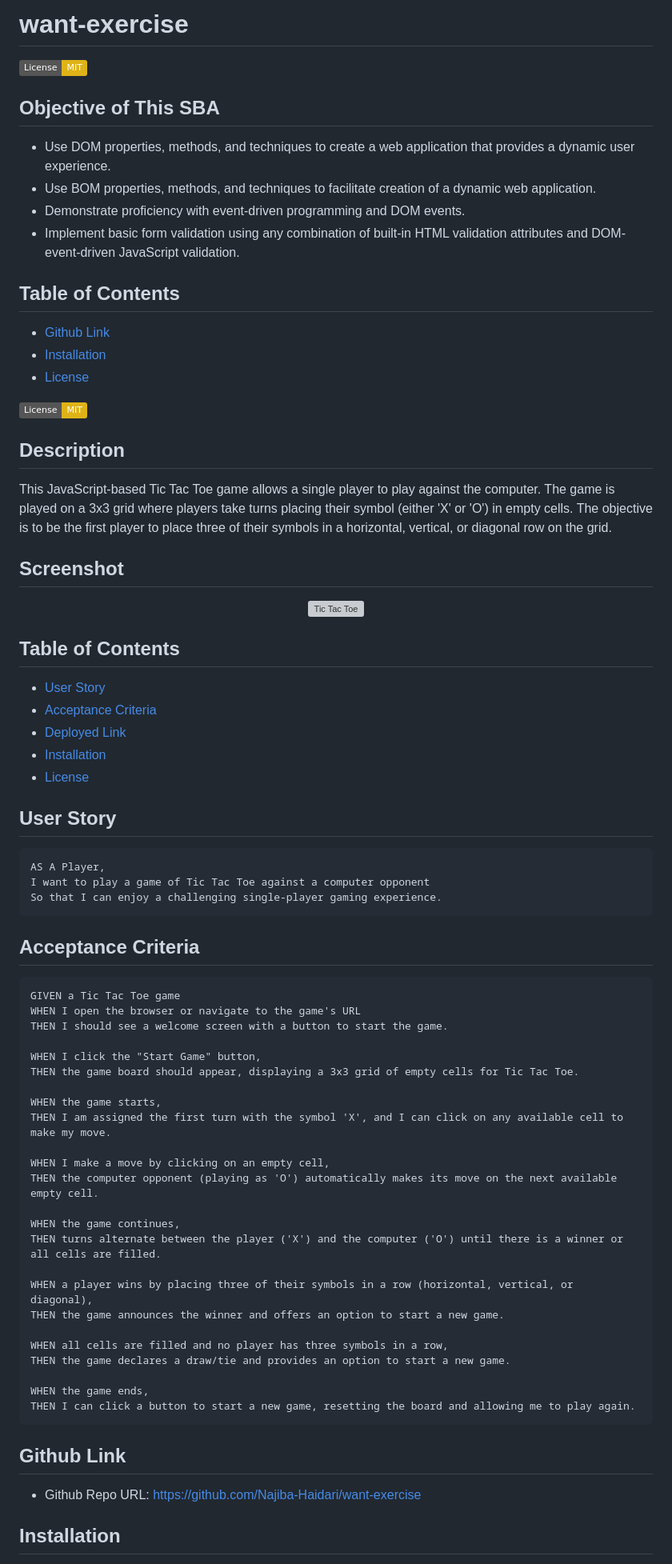
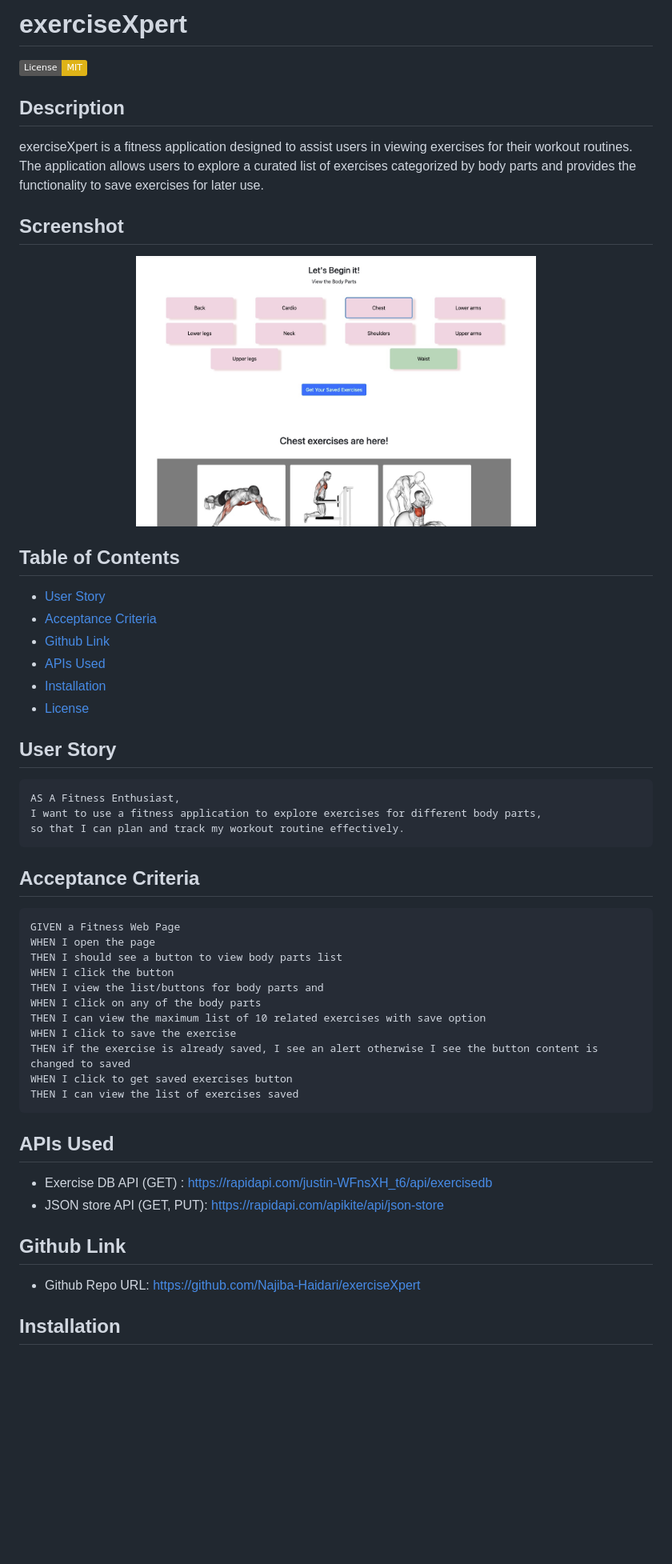
Before and after one commit to Najiba-Haidari/exerciseXpert, a Markdown page: README.md, the part around the change printed below. Shown: that part at 80% size. Rendered like a GitHub page; pictures changed too: images/screenshot.jpeg (added); badges without logos; blank space fills up the shorter version; grey boxes are pictures that could not be loaded.

````diff
--- a/README.md
+++ b/README.md
@@ -1,79 +1,56 @@
-# want-exercise
-[![License: MIT](https://img.shields.io/badge/License-MIT-yellow.svg)](https://opensource.org/licenses/MIT)
-
-## Objective of This SBA
-
-- Use DOM properties, methods, and techniques to create a web application that provides a
-dynamic user experience.
-- Use BOM properties, methods, and techniques to facilitate creation of a dynamic web
-application.
-- Demonstrate proficiency with event-driven programming and DOM events.
-- Implement basic form validation using any combination of built-in HTML validation attributes
-and DOM-event-driven JavaScript validation.
-
-## Table of Contents
-
-  - [Github Link](#deployed-link)
-  - [Installation](#installation)
-  - [License](#license)
+# exerciseXpert
 
 [![License: MIT](https://img.shields.io/badge/License-MIT-yellow.svg)](https://opensource.org/licenses/MIT)
 
 ## Description
-
-This JavaScript-based Tic Tac Toe game allows a single player to play against the computer. The game is played on a 3x3 grid where players take turns placing their symbol (either 'X' or 'O') in empty cells. The objective is to be the first player to place three of their symbols in a horizontal, vertical, or diagonal row on the grid.
+exerciseXpert is a fitness application designed to assist users in viewing exercises for their workout routines. The application allows users to explore a curated list of exercises categorized by body parts and provides the functionality to save exercises for later use.
 
 ## Screenshot
+
 <p align="center">
-  <img src="./images/screenshot.jpg" alt="Tic Tac Toe" width="500" height="400" />
+  <img src="./images/screenshot.jpeg" alt="exercise" width="500" height="400" />
 </p>
 
 ## Table of Contents
 
-  - [User Story](#use-story)
-  - [Acceptance Criteria](#acceptance-criteria)
-  - [Deployed Link](#deployed-link)
-  - [Installation](#installation)
-  - [License](#license)
+- [User Story](#use-story)
+- [Acceptance Criteria](#acceptance-criteria)
+- [Github Link](#github-link)
+- [APIs Used](#apis-used)
+- [Installation](#installation)
+- [License](#license)
 
 ## User Story
 
 ```md
-AS A Player,
-I want to play a game of Tic Tac Toe against a computer opponent
-So that I can enjoy a challenging single-player gaming experience.
+AS A Fitness Enthusiast,
+I want to use a fitness application to explore exercises for different body parts,
+so that I can plan and track my workout routine effectively.
 ```
 
 ## Acceptance Criteria
 
 ```md
-GIVEN a Tic Tac Toe game
-WHEN I open the browser or navigate to the game's URL
-THEN I should see a welcome screen with a button to start the game.
-
-WHEN I click the "Start Game" button,
-THEN the game board should appear, displaying a 3x3 grid of empty cells for Tic Tac Toe.
-
-WHEN the game starts,
-THEN I am assigned the first turn with the symbol 'X', and I can click on any available cell to make my move.
-
-WHEN I make a move by clicking on an empty cell,
-THEN the computer opponent (playing as 'O') automatically makes its move on the next available empty cell.
-
-WHEN the game continues,
-THEN turns alternate between the player ('X') and the computer ('O') until there is a winner or all cells are filled.
-
-WHEN a player wins by placing three of their symbols in a row (horizontal, vertical, or diagonal),
-THEN the game announces the winner and offers an option to start a new game.
-
-WHEN all cells are filled and no player has three symbols in a row,
-THEN the game declares a draw/tie and provides an option to start a new game.
-
-WHEN the game ends,
-THEN I can click a button to start a new game, resetting the board and allowing me to play again.
+GIVEN a Fitness Web Page
+WHEN I open the page
+THEN I should see a button to view body parts list
+WHEN I click the button
+THEN I view the list/buttons for body parts and
+WHEN I click on any of the body parts
+THEN I can view the maximum list of 10 related exercises with save option
+WHEN I click to save the exercise
+THEN if the exercise is already saved, I see an alert otherwise I see the button content is changed to saved
+WHEN I click to get saved exercises button
+THEN I can view the list of exercises saved
 ```
 
+## APIs Used
+
+- Exercise DB API (GET) : https://rapidapi.com/justin-WFnsXH_t6/api/exercisedb
+- JSON store API (GET, PUT): https://rapidapi.com/apikite/api/json-store
+
 ## Github Link
-- Github Repo URL: https://github.com/Najiba-Haidari/want-exercise
+
+- Github Repo URL: https://github.com/Najiba-Haidari/exerciseXpert
 
 ## Installation
````
Also changed, not shown: other parts of README.md (+5 -3 lines).
